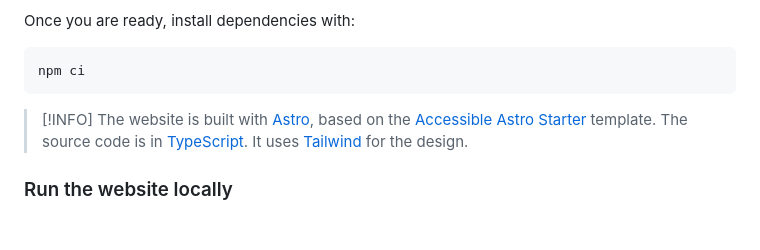
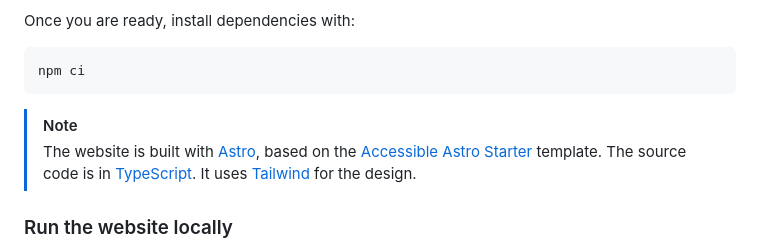
Before and after one commit to socrates-ca/socrates-ca.github.io, a Markdown page: README.md, the part around the change. Rendered like a GitHub page; blank space fills up the shorter version.

Commit message:
Fix note formatting

```diff
--- a/README.md
+++ b/README.md
@@ -15,7 +15,7 @@ Once you are ready, install dependencies with:
 
     npm ci
 
-> [!INFO]
+> [!NOTE]
 > The website is built with [Astro](https://astro.build/), based on the [Accessible Astro Starter](https://github.com/markteekman/accessible-astro-starter) template. The source code is in [TypeScript](https://www.typescriptlang.org/). It uses [Tailwind](https://tailwindcss.com/) for the design.
 
 ### Run the website locally
```
